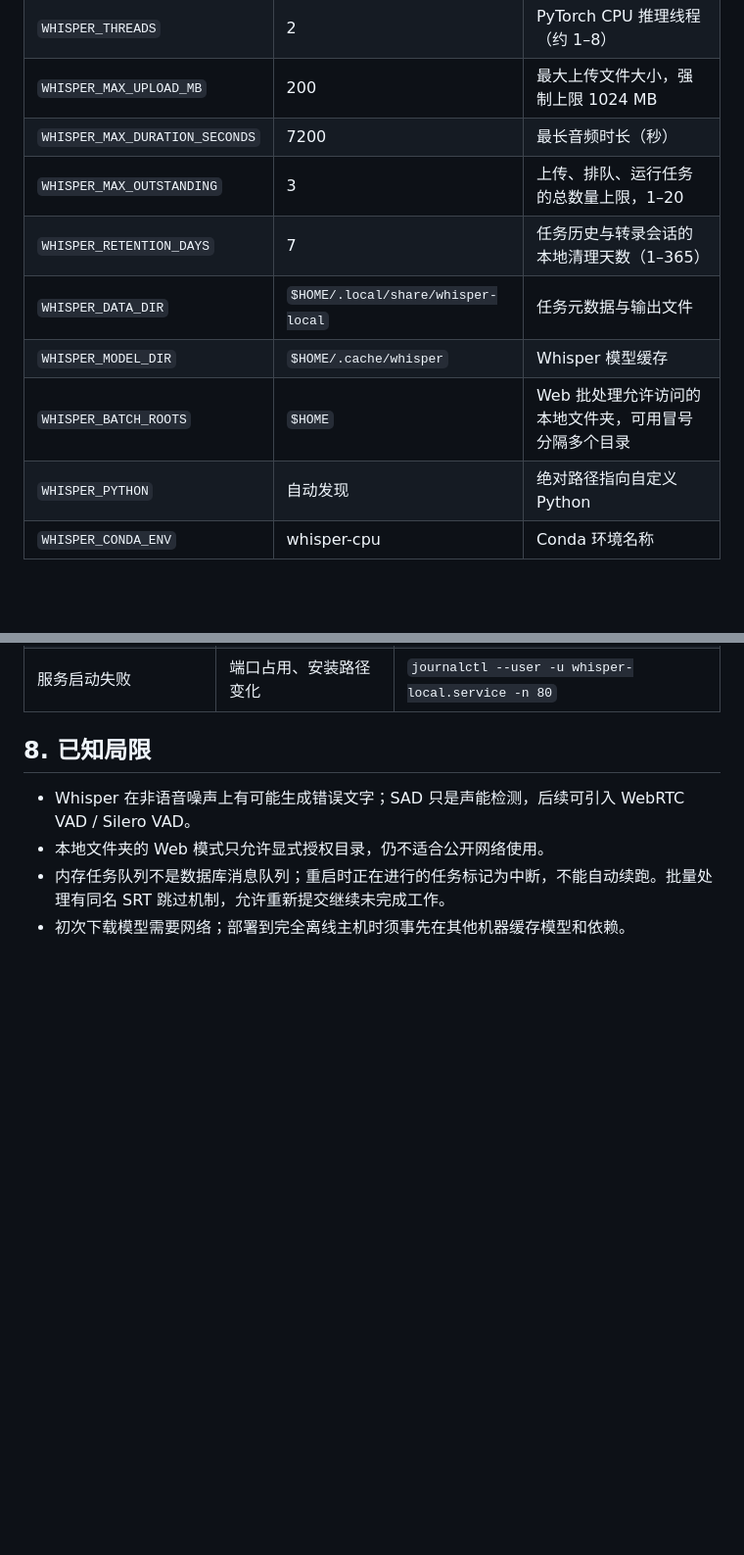
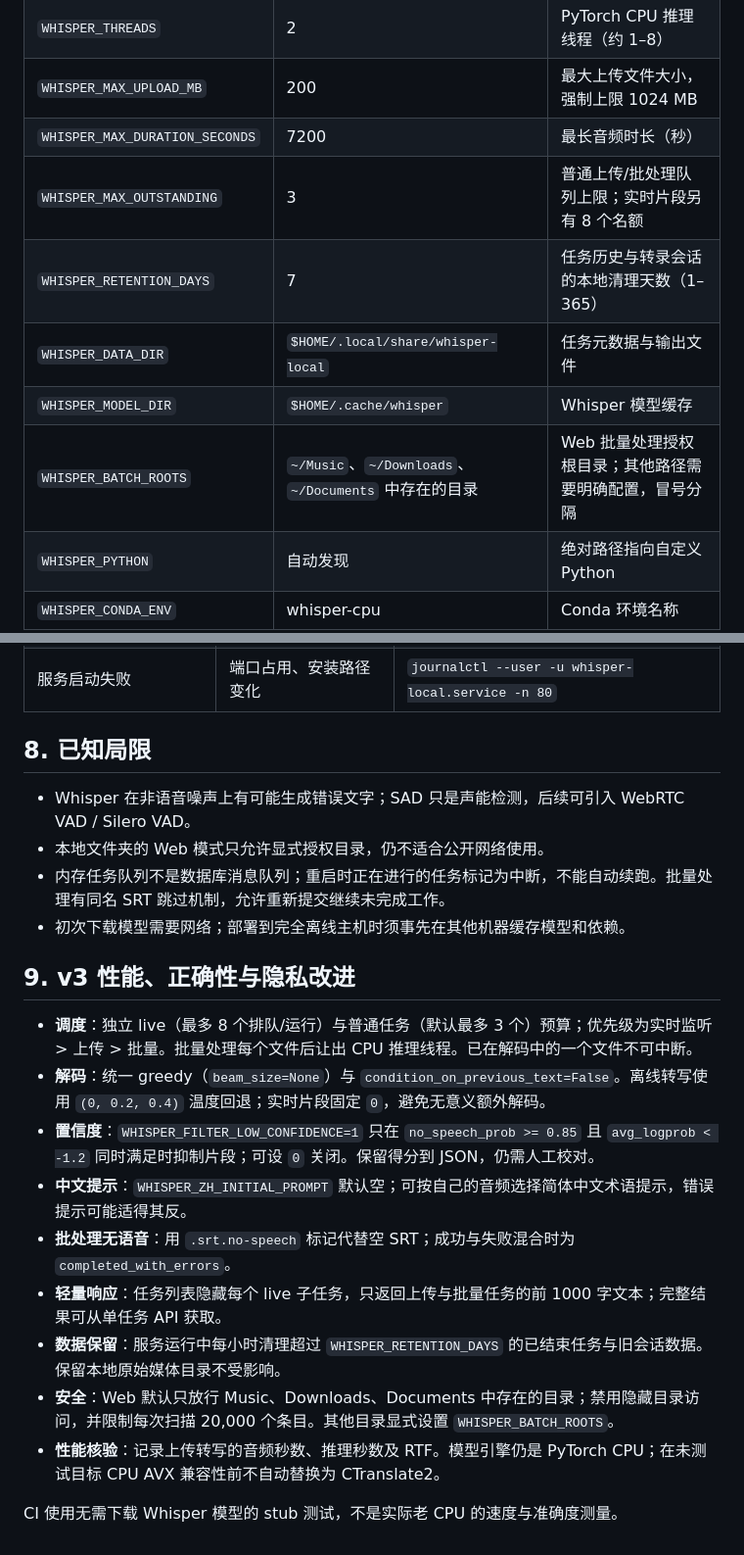
Before and after one commit to 1998x-stack/whisper-local-kit, a Markdown page: docs/DEPLOY_UBUNTU.md, 2 parts joined by grey strips. Shown at 98% size. Rendered like a GitHub page; blank space fills up the shorter version.

Commit message:
docs: explain CPU-first v3 behaviour, privacy defaults and confidence controls

```diff
--- a/docs/DEPLOY_UBUNTU.md
+++ b/docs/DEPLOY_UBUNTU.md
@@ -38,11 +38,11 @@ bash scripts/run.sh
 | `WHISPER_THREADS` | 2 | PyTorch CPU 推理线程（约 1–8） |
 | `WHISPER_MAX_UPLOAD_MB` | 200 | 最大上传文件大小，强制上限 1024 MB |
 | `WHISPER_MAX_DURATION_SECONDS` | 7200 | 最长音频时长（秒） |
-| `WHISPER_MAX_OUTSTANDING` | 3 | 上传、排队、运行任务的总数量上限，1–20 |
+| `WHISPER_MAX_OUTSTANDING` | 3 | 普通上传/批处理队列上限；实时片段另有 8 个名额 |
 | `WHISPER_RETENTION_DAYS` | 7 | 任务历史与转录会话的本地清理天数（1–365） |
 | `WHISPER_DATA_DIR` | `$HOME/.local/share/whisper-local` | 任务元数据与输出文件 |
 | `WHISPER_MODEL_DIR` | `$HOME/.cache/whisper` | Whisper 模型缓存 |
-| `WHISPER_BATCH_ROOTS` | `$HOME` | Web 批处理允许访问的本地文件夹，可用冒号分隔多个目录 |
+| `WHISPER_BATCH_ROOTS` | `~/Music`、`~/Downloads`、`~/Documents` 中存在的目录 | Web 批量处理授权根目录；其他路径需要明确配置，冒号分隔 |
 | `WHISPER_PYTHON` | 自动发现 | 绝对路径指向自定义 Python |
 | `WHISPER_CONDA_ENV` | whisper-cpu | Conda 环境名称 |
 
@@ -130,3 +130,17 @@ systemctl --user start whisper-local.service
 - 本地文件夹的 Web 模式只允许显式授权目录，仍不适合公开网络使用。
 - 内存任务队列不是数据库消息队列；重启时正在进行的任务标记为中断，不能自动续跑。批量处理有同名 SRT 跳过机制，允许重新提交继续未完成工作。
 - 初次下载模型需要网络；部署到完全离线主机时须事先在其他机器缓存模型和依赖。
+
+## 9. v3 性能、正确性与隐私改进
+
+- **调度**：独立 live（最多 8 个排队/运行）与普通任务（默认最多 3 个）预算；优先级为实时监听 > 上传 > 批量。批量处理每个文件后让出 CPU 推理线程。已在解码中的一个文件不可中断。
+- **解码**：统一 greedy（`beam_size=None`）与 `condition_on_previous_text=False`。离线转写使用 `(0, 0.2, 0.4)` 温度回退；实时片段固定 `0`，避免无意义额外解码。
+- **置信度**：`WHISPER_FILTER_LOW_CONFIDENCE=1` 只在 `no_speech_prob >= 0.85` 且 `avg_logprob < -1.2` 同时满足时抑制片段；可设 `0` 关闭。保留得分到 JSON，仍需人工校对。
+- **中文提示**：`WHISPER_ZH_INITIAL_PROMPT` 默认空；可按自己的音频选择简体中文术语提示，错误提示可能适得其反。
+- **批处理无语音**：用 `.srt.no-speech` 标记代替空 SRT；成功与失败混合时为 `completed_with_errors`。
+- **轻量响应**：任务列表隐藏每个 live 子任务，只返回上传与批量任务的前 1000 字文本；完整结果可从单任务 API 获取。
+- **数据保留**：服务运行中每小时清理超过 `WHISPER_RETENTION_DAYS` 的已结束任务与旧会话数据。保留本地原始媒体目录不受影响。
+- **安全**：Web 默认只放行 Music、Downloads、Documents 中存在的目录；禁用隐藏目录访问，并限制每次扫描 20,000 个条目。其他目录显式设置 `WHISPER_BATCH_ROOTS`。
+- **性能核验**：记录上传转写的音频秒数、推理秒数及 RTF。模型引擎仍是 PyTorch CPU；在未测试目标 CPU AVX 兼容性前不自动替换为 CTranslate2。
+
+CI 使用无需下载 Whisper 模型的 stub 测试，不是实际老 CPU 的速度与准确度测量。
```
